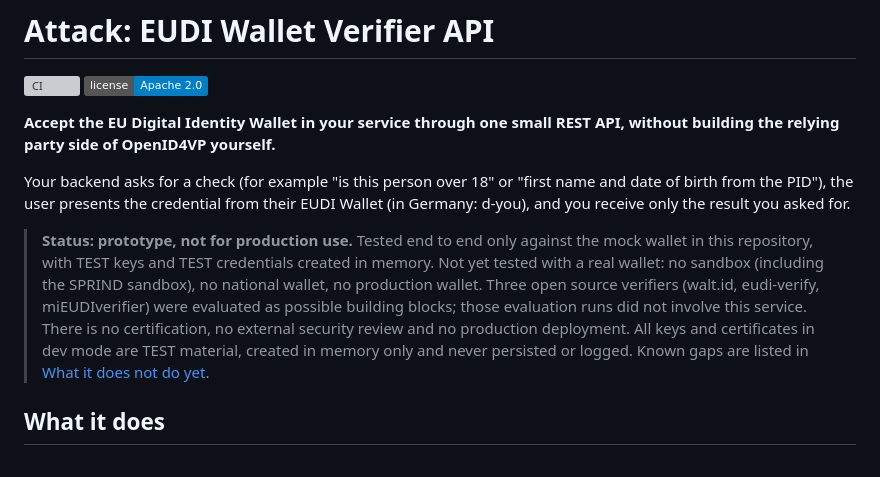
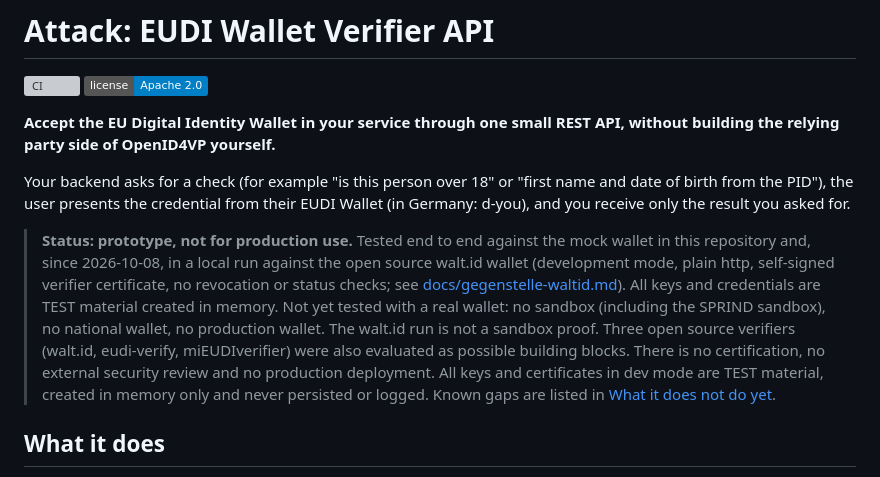
Before and after one commit to b6bs62fhys-jpg/attack-eudi-verifier, a Markdown page: README.md, the part around the change. GitHub-like rendering; badges without logos; grey boxes are pictures that could not be loaded.

Commit message:
Revise testing status and wallet inREADME: Teststand um walt.id Lauf vom 2026-10-08 ergänzttegration details
Updated testing status and added details about local runs with walt.id wallet.

```diff
--- a/README.md
+++ b/README.md
@@ -8,7 +8,7 @@
 Your backend asks for a check (for example "is this person over 18" or "first name and date of birth from the PID"), the user presents the credential from their EUDI Wallet (in Germany: d-you), and you receive only the result you asked for.
 
 > **Status: prototype, not for production use.**
-> Tested end to end only against the mock wallet in this repository, with TEST keys and TEST credentials created in memory. Not yet tested with a real wallet: no sandbox (including the SPRIND sandbox), no national wallet, no production wallet. Three open source verifiers (walt.id, eudi-verify, miEUDIverifier) were evaluated as possible building blocks; those evaluation runs did not involve this service. There is no certification, no external security review and no production deployment. All keys and certificates in dev mode are TEST material, created in memory only and never persisted or logged. Known gaps are listed in [What it does not do yet](#what-it-does-not-do-yet).
+> Tested end to end against the mock wallet in this repository and, since 2026-10-08, in a local run against the open source walt.id wallet (development mode, plain http, self-signed verifier certificate, no revocation or status checks; see [docs/gegenstelle-waltid.md](docs/gegenstelle-waltid.md)). All keys and credentials are TEST material created in memory. Not yet tested with a real wallet: no sandbox (including the SPRIND sandbox), no national wallet, no production wallet. The walt.id run is not a sandbox proof. Three open source verifiers (walt.id, eudi-verify, miEUDIverifier) were also evaluated as possible building blocks. There is no certification, no external security review and no production deployment. All keys and certificates in dev mode are TEST material, created in memory only and never persisted or logged. Known gaps are listed in [What it does not do yet](#what-it-does-not-do-yet).
 
 ## What it does
 
```
